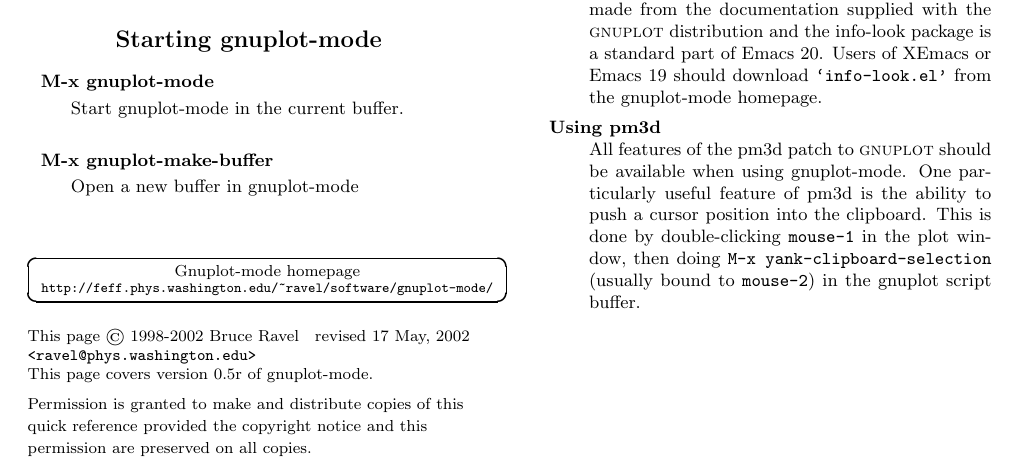
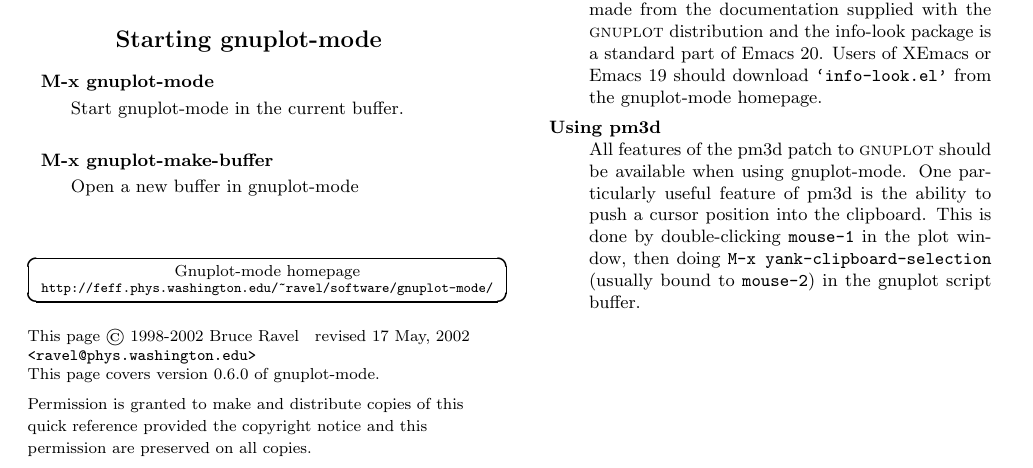
Before and after one commit to gnuplot/gnuplot, a LaTeX document (lisp/gpelcard.tex): part of page 1 of 3, cut so that both start at the same text. Compiled offline with pdfLaTeX.

Commit message:
Updated from gnuplot-mode 0.6.0.

```diff
--- a/lisp/gpelcard.tex
+++ b/lisp/gpelcard.tex
@@ -36,7 +36,7 @@
 {\begin{Sbox}\begin{minipage}}%
   {\end{minipage}\end{Sbox}\fbox{\TheSbox}}
 
-\def\version{{0.5r}}
+\def\version{{0.6.0}}
 \def\revised{{17 May, 2002}}
 \def\file#1{{\texttt{`#1'}}}
 \def\key#1{{\textrm \leavevmode\hbox{%
```
Also changed, not shown: lisp/gpelcard.tex (4 more changed lines), 1 other file.
